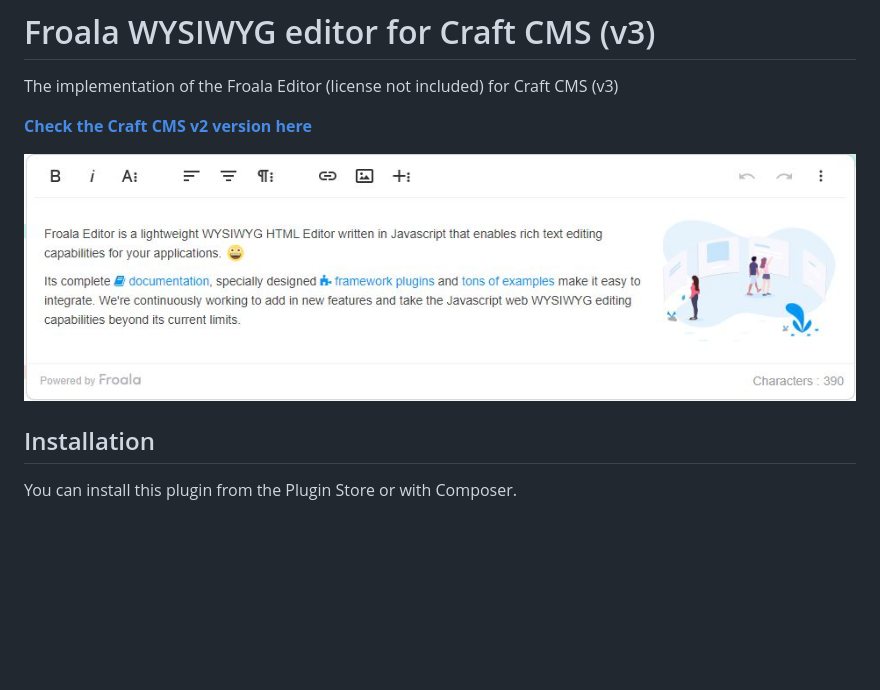
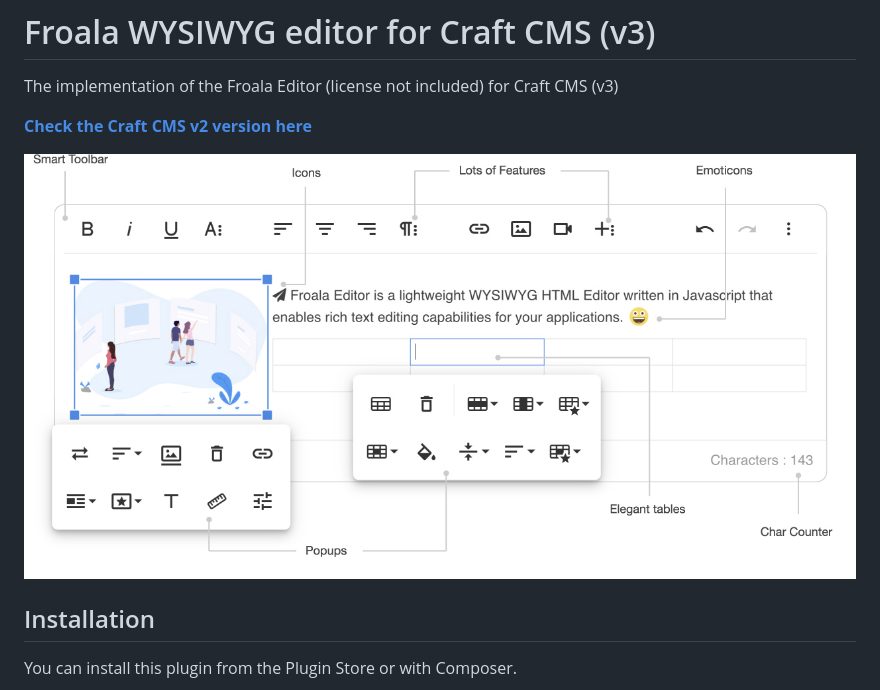
Before and after one commit to froala/Craft-3-Froala-WYSIWYG, a Markdown page: README.md, the part around the change. Drawn GitHub-style; pictures changed too: screenshots/editor-on-entry.jpg (added), screenshots/editor-on-entry.png (deleted); blank space fills up the shorter version.

Commit message:
image update in readme

```diff
--- a/README.md
+++ b/README.md
@@ -4,7 +4,7 @@ The implementation of the Froala Editor (license not included) for Craft CMS (v3
 
 __[Check the Craft CMS v2 version here](https://github.com/froala/Craft-Froala-WYSIWYG/)__
 
-![Entry Field Example](screenshots/editor-on-entry.png "Entry Field Example")
+![Entry Field Example](screenshots/editor-on-entry.jpg "Entry Field Example")
 
 ## Installation
 
```
